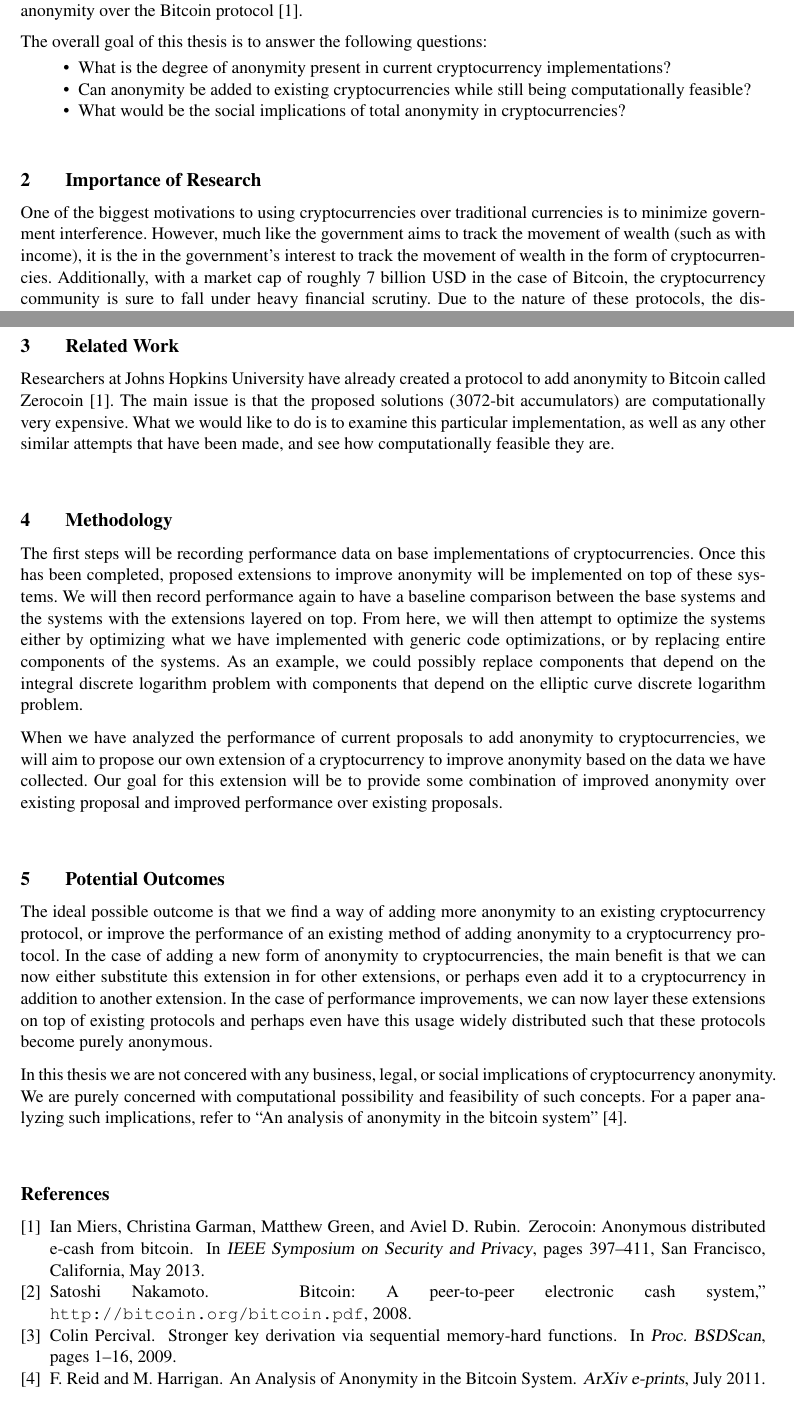
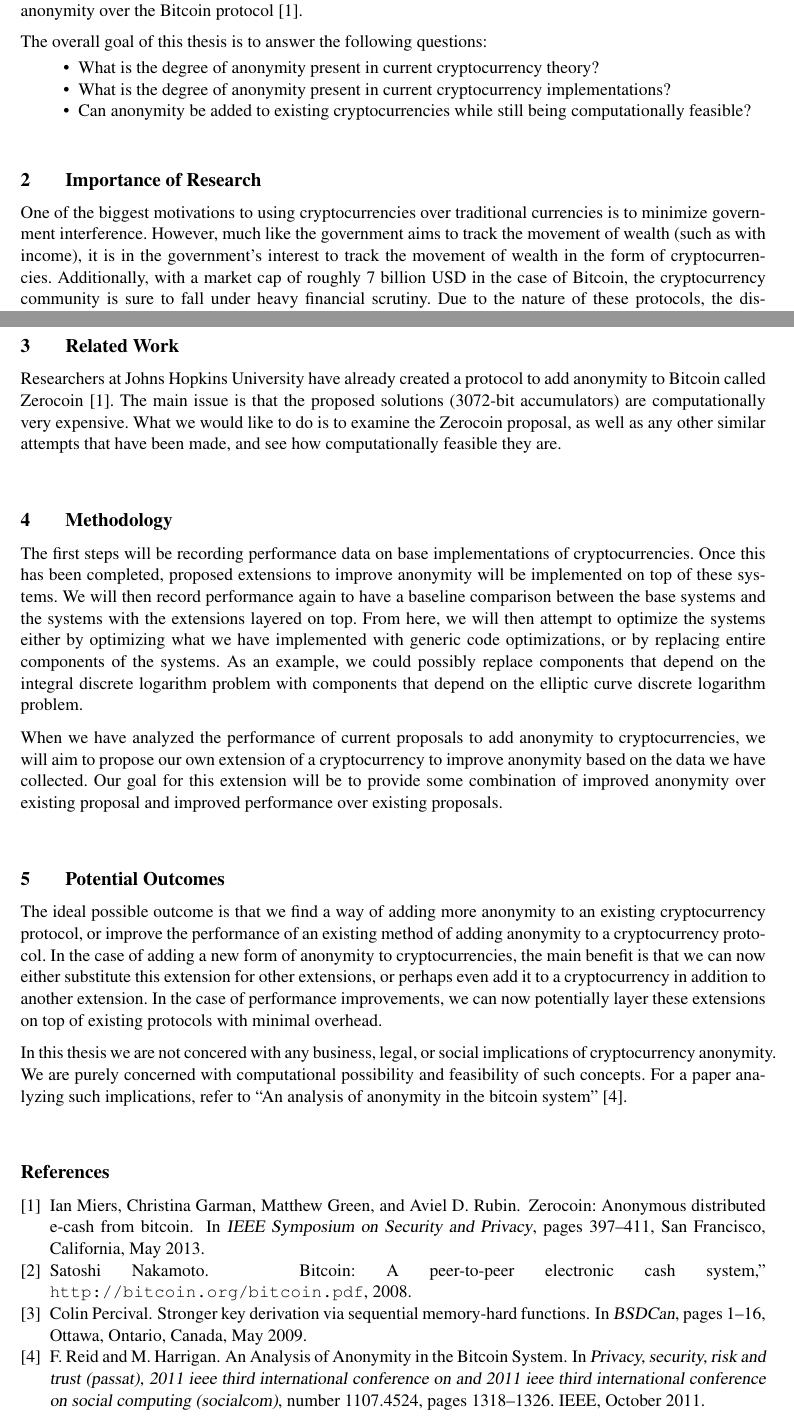
Before and after one commit to lcm1115/Thesis, a LaTeX document (preproposal.tex, which reads references.bib): two parts of pages 1 and 2 of 2, joined at a grey line, cut so that both start at the same text. Compiled offline with pdfLaTeX.

Commit message:
Preproposal Draft 2

```diff
--- a/preproposal.tex
+++ b/preproposal.tex
@@ -31,15 +30,15 @@ protocol~\cite{Miers13}.
 
 The overall goal of this thesis is to answer the following questions:
 \begin{itemize}[leftmargin=.5in]
+    \item What is the degree of anonymity present in current cryptocurrency theory?
     \item What is the degree of anonymity present in current cryptocurrency implementations?
     \item Can anonymity be added to existing cryptocurrencies while still being computationally feasible?
-    \item What would be the social implications of total anonymity in cryptocurrencies?
 \end{itemize}
 
 \section{Importance of Research}
 One of the biggest motivations to using cryptocurrencies over traditional
 currencies is to minimize government interference. However, much like the
-government aims to track the movement of wealth (such as with income), it is the
+government aims to track the movement of wealth (such as with income), it is
 in the government's interest to track the movement of wealth in the form of
 cryptocurrencies. Additionally, with a market cap of roughly 7 billion USD in
 the case of Bitcoin, the cryptocurrency community is sure to fall under heavy
@@ -63,7 +62,7 @@ cryptocurrencies, the implications would be significant.
 Researchers at Johns Hopkins University have already created a protocol to add
 anonymity to Bitcoin called Zerocoin~\cite{Miers13}. The main issue is
 that the proposed solutions (3072-bit accumulators) are computationally very
-expensive. What we would like to do is to examine this particular implementation,
+expensive. What we would like to do is to examine the Zerocoin proposal,
 as well as any other similar attempts that have been made, and see how
 computationally feasible they are.
 
@@ -90,11 +89,10 @@ The ideal possible outcome is that we find a way of adding more anonymity to an
 existing cryptocurrency protocol, or improve the performance of an existing
 method of adding anonymity to a cryptocurrency protocol. In the case of adding
 a new form of anonymity to cryptocurrencies, the main
-benefit is that we can now either substitute this extension in for other
+benefit is that we can now either substitute this extension for other
 extensions, or perhaps even add it to a cryptocurrency in addition to another
-extension. In the case of performance improvements, we can now layer these
-extensions on top of existing protocols and perhaps even have this usage widely
-distributed such that these protocols become purely anonymous.
+extension. In the case of performance improvements, we can now potentially layer these
+extensions on top of existing protocols with minimal overhead.
 
 In this thesis we are not concered with any business, legal, or social
 implications of cryptocurrency anonymity. We are purely concerned with
--- a/references.bib
+++ b/references.bib
@@ -14,18 +14,25 @@
     year = {2008}
 }
 
-@article{Reid11,
+@conference{Reid11,
    author = {{Reid}, F. and {Harrigan}, M.},
+   booktitle = {Privacy, security, risk and trust (passat), 2011 ieee third
+       international conference on and 2011 ieee third international conference
+           on social computing (socialcom)},
     title = "{An Analysis of Anonymity in the Bitcoin System}",
-  journal = {ArXiv e-prints},
      year = {2011},
-    month = {July},
+    month = {October},
+    pages = {1318-1326},
+    number = {1107.4524},
+    publisher = {IEEE}
 }
 
-@inproceedings{Percival,
+@conference{Percival,
     author = {Colin Percival},
     title = {STRONGER KEY DERIVATION VIA SEQUENTIAL MEMORY-HARD FUNCTIONS},
-    booktitle = {Proc. BSDScan},
+    booktitle = {BSDCan},
     pages = {1--16},
-    year = {2009}
+    address = {Ottawa, Ontario, Canada},
+    month = {May},
+    year = {2009},
 }
```
Also changed, not shown: preproposal.tex (1 more changed lines).
